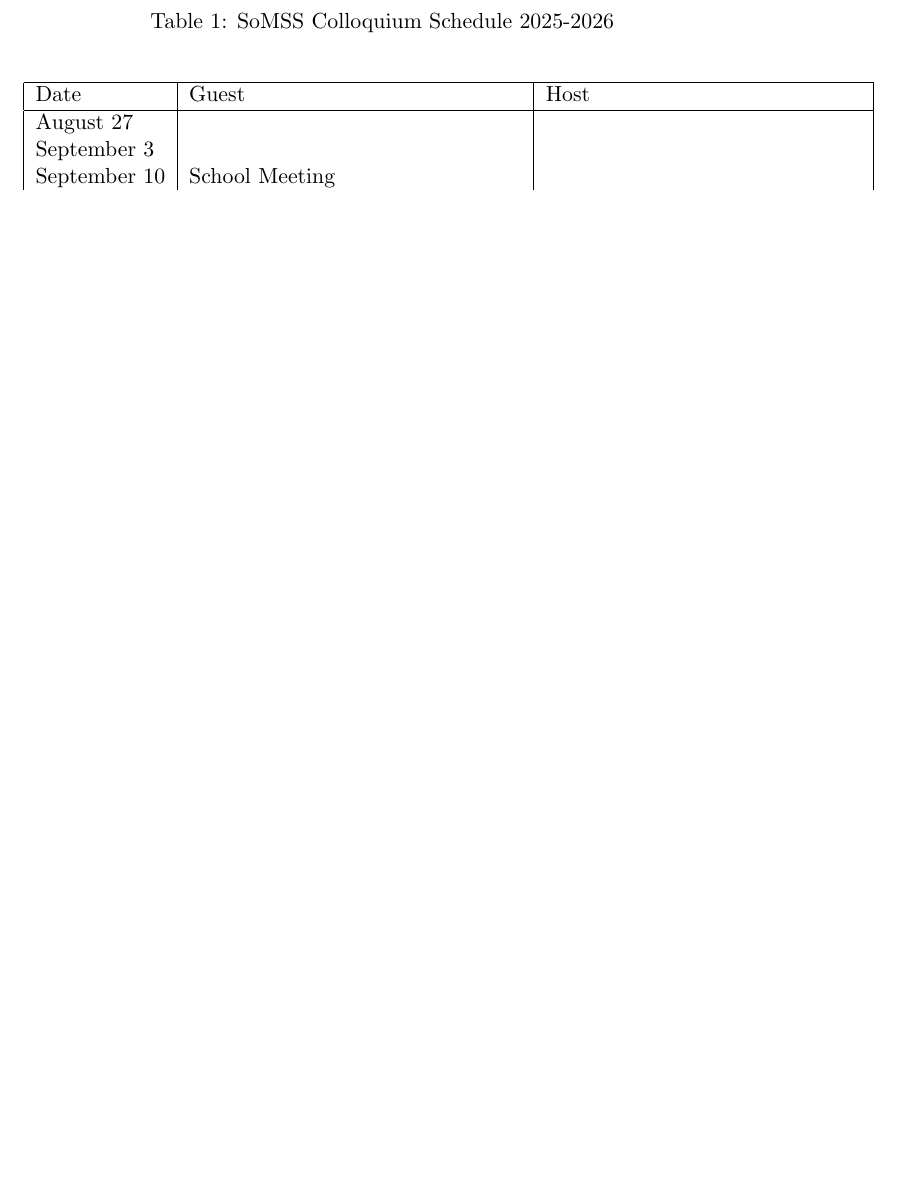
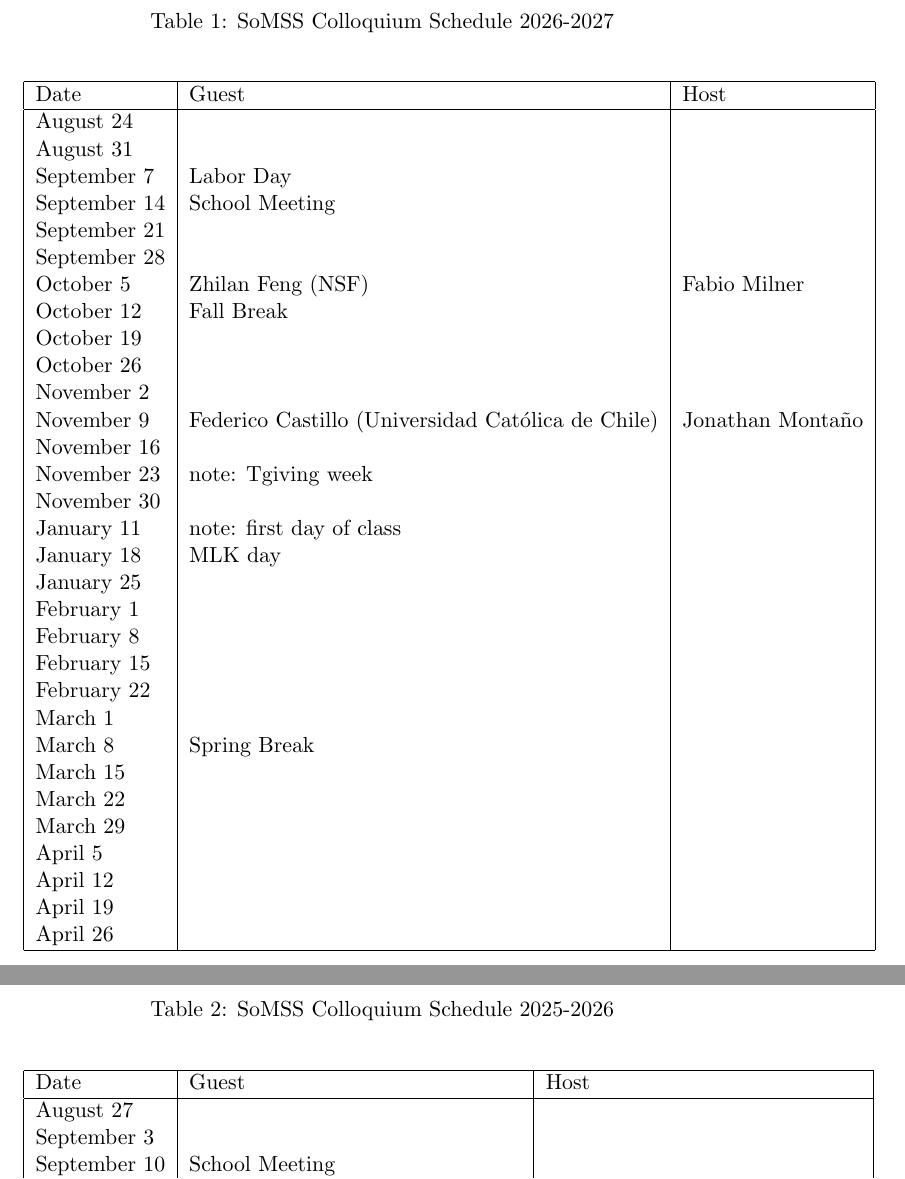
Before and after one commit to johnfricks/johnfricks.github.io, a LaTeX document (docs/coll/schedule.tex): part of page 1 of 2 before the commit and two parts of pages 1 and 2 of 3 after it, the two joined at a grey line, cut so that both start at the same text, the shorter picture padded with empty space. Compiled offline with pdfLaTeX.

Commit message:
updatedfall2026

```diff
--- a/docs/coll/schedule.tex
+++ b/docs/coll/schedule.tex
@@ -1,5 +1,58 @@
 \documentclass[11pt]{article}
 \begin{document}
+
+% note october 7 2026 Fabio   Zhilan Feng nsf
+% note  Federico Castillo,  Universidad Católica de Chile jonathan montano november 9
+%note nov 4 Fan Wei (Duke).Zilin Jiang cancelled
+%september 14
+
+
+\begin{table}[htp]
+\caption{SoMSS Colloquium Schedule 2026-2027}
+%\vspace{-0.5in}
+\begin{center}
+\begin{tabular}{|l|l|l|}
+\hline
+Date & Guest & Host\\
+\hline
+August 24 &&\\
+August 31 &&\\
+September 7 & Labor Day&\\
+September 14 & School Meeting &\\
+September 21 & & \\
+September 28 &&\\
+October 5 & Zhilan Feng (NSF) & Fabio Milner\\
+October 12 & Fall Break & \\
+October 19 &&\\
+October 26 && \\
+November 2 && \\
+November 9 & Federico Castillo (Universidad Cat\'olica de Chile)  & Jonathan Monta\~no\\
+November 16 && \\
+November 23 &note: Tgiving week & \\
+November 30 && \\
+January 11 & note: first day of class & \\
+January 18 & MLK day& \\
+January 25 &&\\
+February 1&&\\
+February 8 &&\\
+February 15 & &\\
+February 22 & &\\
+March 1 &&\\
+March 8 & Spring Break &\\
+March 15 &  &\\
+March 22 &&\\
+March 29 && \\
+April 5 && \\
+April 12 && \\
+April 19 && \\
+April 26 && \\
+\hline
+\end{tabular}
+\end{center}
+%\label{default}
+\end{table}%
+
+
 \begin{table}[htp]
 \caption{SoMSS Colloquium Schedule 2025-2026}
 %\vspace{-0.5in}
```
Also changed, not shown: docs/coll/schedule.pdf, 3 other files.
